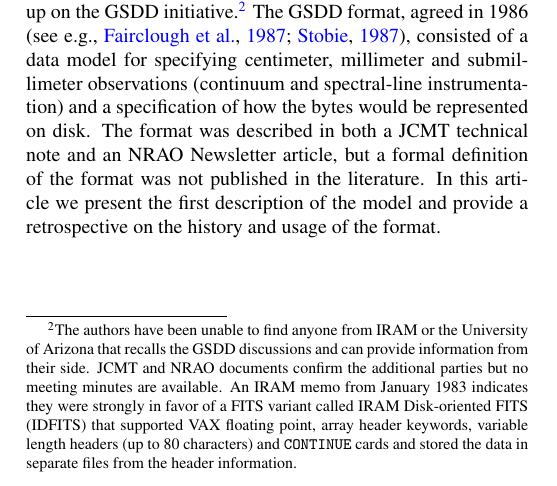
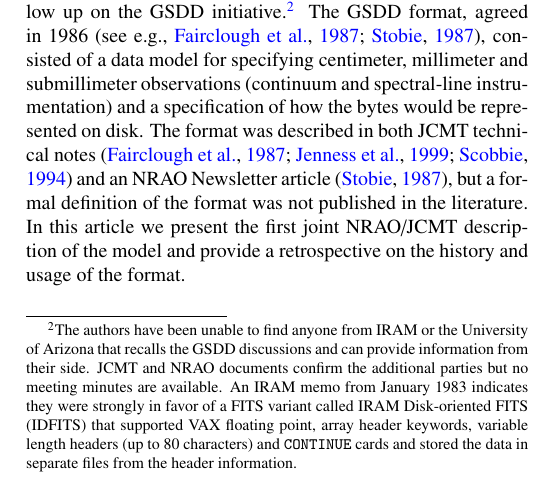
Before and after one commit to timj/aandc-gsdd, a LaTeX paper (acgsd.tex): part of one column of page 1 of 8, cut so that both start at the same text. Compiled offline with pdfLaTeX.

Commit message:
Tweak early references in intro

```diff
--- a/acgsd.tex
+++ b/acgsd.tex
@@ -279,10 +279,11 @@ format, agreed in 1986 \citep[see e.g.,][]{mtdn84,1987NRAO30},
 consisted of a data model for specifying centimeter, millimeter and
 submillimeter observations (continuum and spectral-line
 instrumentation) and a specification of how the bytes would be
-represented on disk.  The format was described in both a JCMT
-technical note and an NRAO Newsletter article, but a formal definition
-of the format was not published in the literature. In this article we
-present the first description of the model and provide a retrospective
+represented on disk.  The format was described in both JCMT technical
+notes \citep{mtdn84,mtdn85,SUN229} and an NRAO Newsletter article
+\citep{1987NRAO30}, but a formal definition of the format was not
+published in the literature. In this article we present the first
+joint NRAO/JCMT description of the model and provide a retrospective
 on the history and usage of the format.
 
 \section{Data Model}
```
